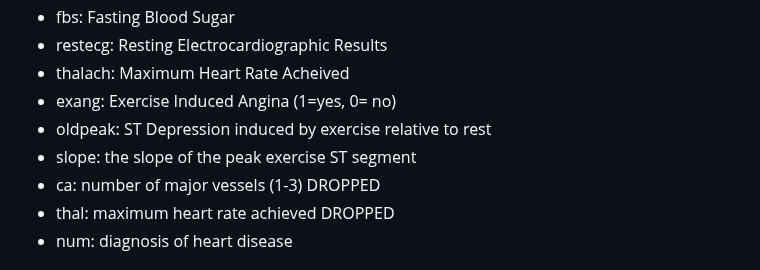
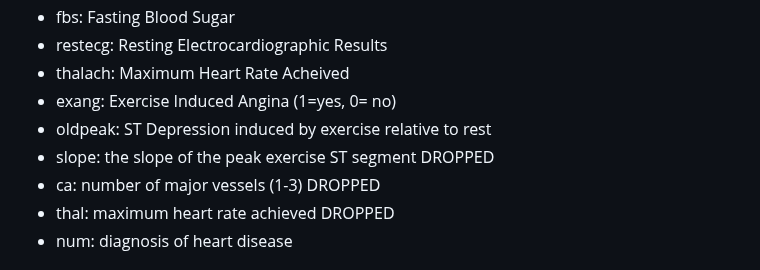
Before and after one commit to jenny0741/final_project, a Markdown page: README.md, the part around the change. Rendered like a GitHub page.

```diff
--- a/README.md
+++ b/README.md
@@ -54,7 +54,7 @@ _Source_ https://archive.ics.uci.edu/ml/datasets/heart+disease
  * thalach:  Maximum Heart Rate Acheived
  * exang:  Exercise Induced Angina (1=yes, 0= no)
  * oldpeak:  ST Depression induced by exercise relative to rest
- * slope:  the slope of the peak exercise ST segment
+ * slope:  the slope of the peak exercise ST segment DROPPED
  * ca:  number of major vessels (1-3) DROPPED
  * thal: maximum heart rate achieved DROPPED
  * num:  diagnosis of heart disease
```
